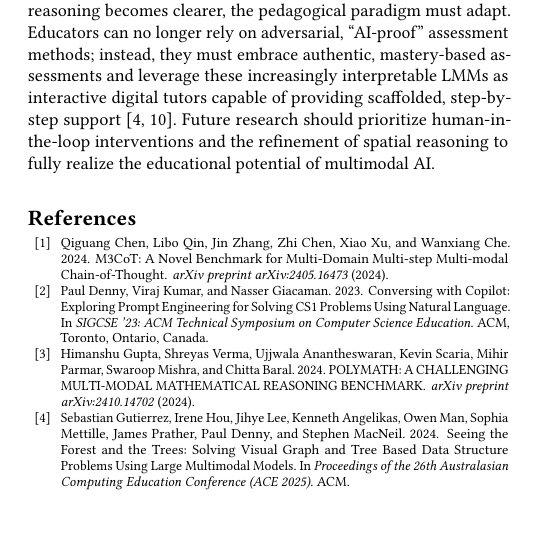
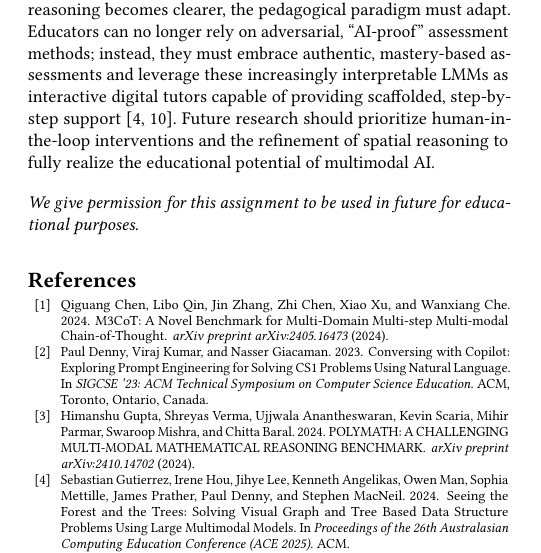
Before and after one commit to compsci-747-group-i/literature-review, a LaTeX paper (overleaf-latex-project/literature-review.tex): part of one column of page 5 of 6, cut so that both start at the same text, the shorter picture padded with empty space. Compiled offline with pdfLaTeX.

Commit message:
Add educational use permission statement to literature review document

```diff
--- a/overleaf-latex-project/literature-review.tex
+++ b/overleaf-latex-project/literature-review.tex
@@ -654,6 +654,10 @@ support~\cite{ramachandran2025how, gutierrez2024seeing}. Future research should
 prioritize human-in-the-loop interventions and the refinement of spatial
 reasoning to fully realize the educational potential of multimodal AI.
 
+
+\vspace{1em}
+\noindent \textit{We give permission for this assignment to be used in future for educational purposes.}
+
 %%
 %% The next two lines define the bibliography style to be used, and
 %% the bibliography file.
```
